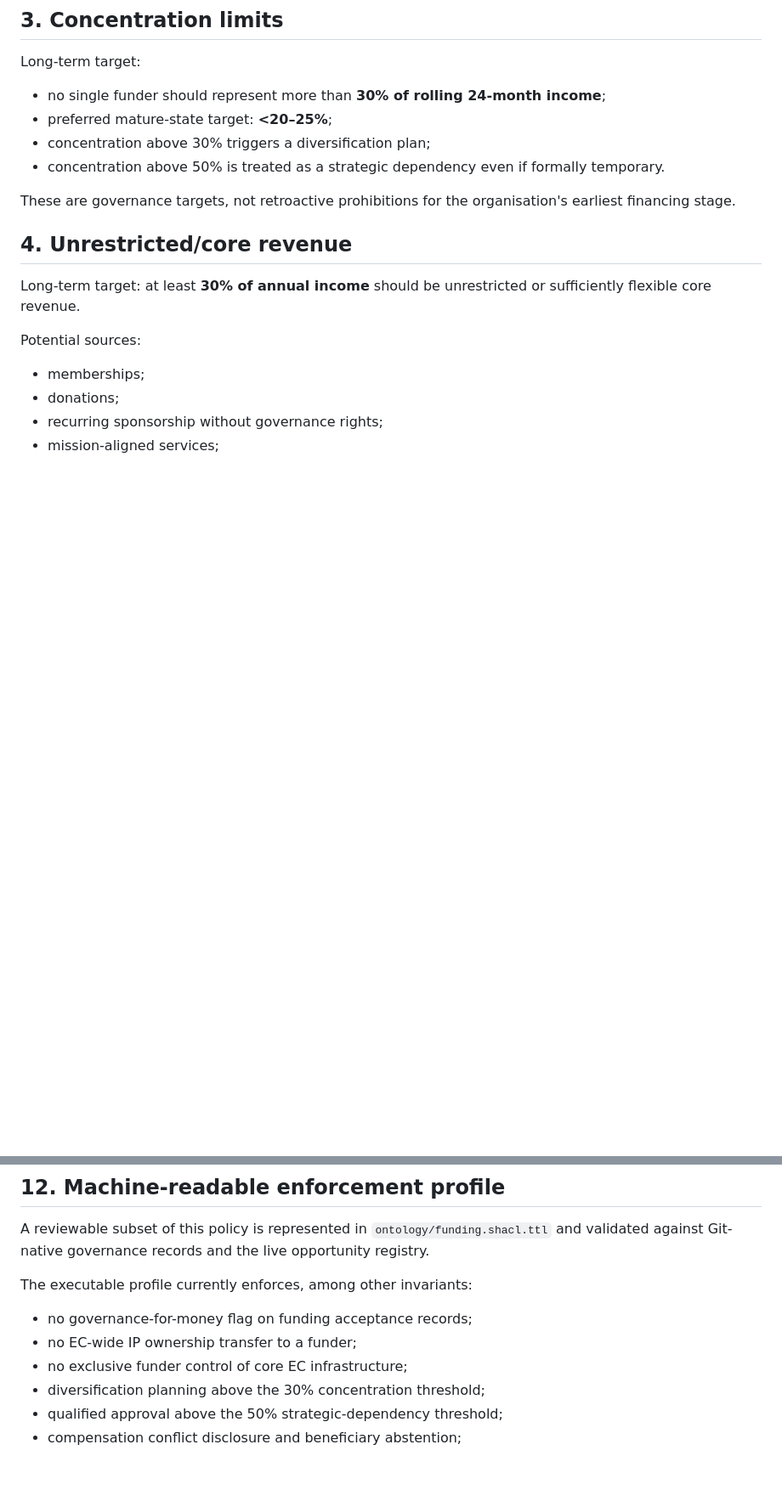
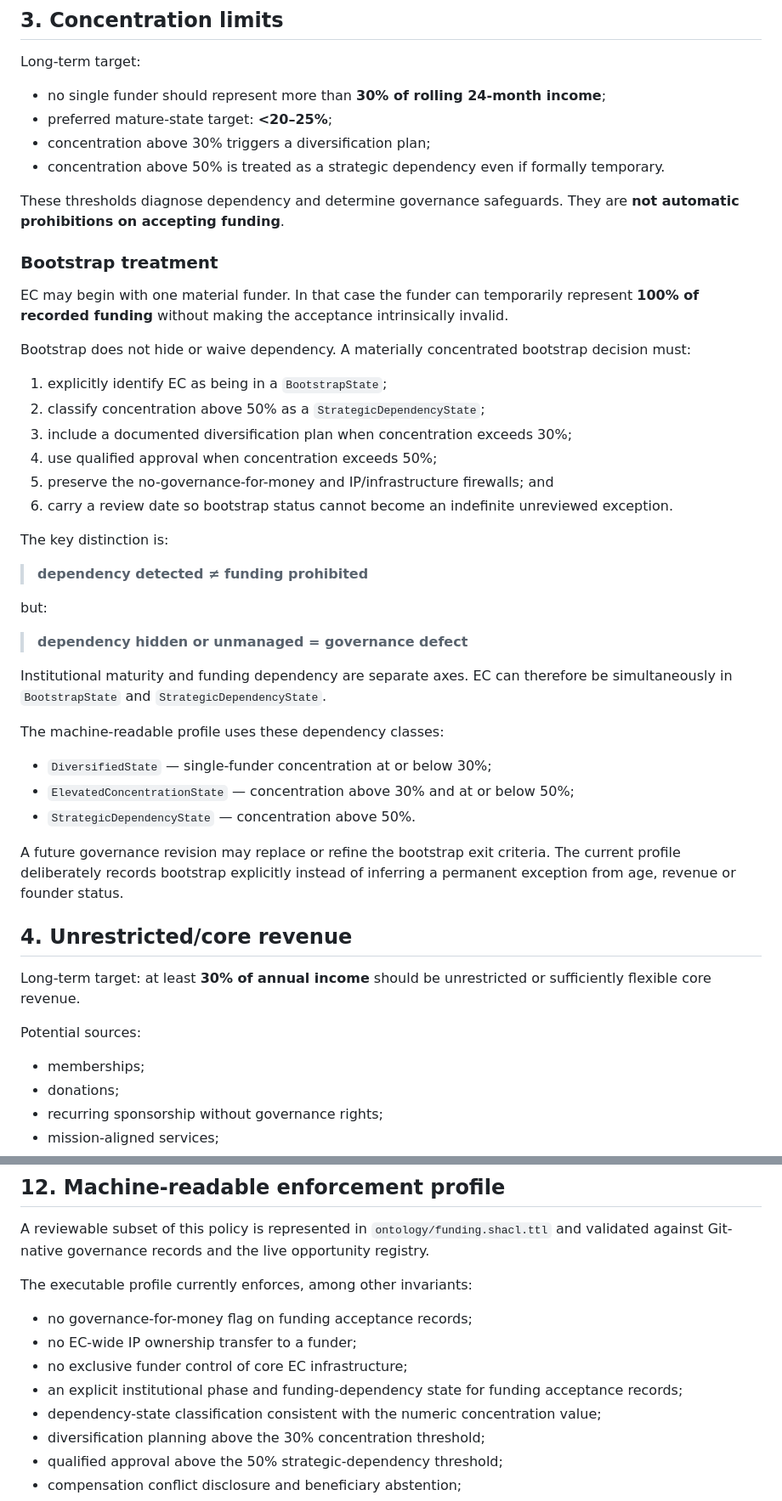
Before and after one commit to Exergism-Commons/funding, a Markdown page: strategy/anti-capture-policy.md, 2 parts joined by grey strips. Shown at 85% size. GitHub-like rendering; blank space fills up the shorter version.

Commit message:
Define bootstrap concentration governance

```diff
--- a/strategy/anti-capture-policy.md
+++ b/strategy/anti-capture-policy.md
@@ -38,7 +38,38 @@ Long-term target:
 - concentration above 30% triggers a diversification plan;
 - concentration above 50% is treated as a strategic dependency even if formally temporary.
 
-These are governance targets, not retroactive prohibitions for the organisation's earliest financing stage.
+These thresholds diagnose dependency and determine governance safeguards. They are **not automatic prohibitions on accepting funding**.
+
+### Bootstrap treatment
+
+EC may begin with one material funder. In that case the funder can temporarily represent **100% of recorded funding** without making the acceptance intrinsically invalid.
+
+Bootstrap does not hide or waive dependency. A materially concentrated bootstrap decision must:
+
+1. explicitly identify EC as being in a `BootstrapState`;
+2. classify concentration above 50% as a `StrategicDependencyState`;
+3. include a documented diversification plan when concentration exceeds 30%;
+4. use qualified approval when concentration exceeds 50%;
+5. preserve the no-governance-for-money and IP/infrastructure firewalls; and
+6. carry a review date so bootstrap status cannot become an indefinite unreviewed exception.
+
+The key distinction is:
+
+> **dependency detected ≠ funding prohibited**
+
+but:
+
+> **dependency hidden or unmanaged = governance defect**
+
+Institutional maturity and funding dependency are separate axes. EC can therefore be simultaneously in `BootstrapState` and `StrategicDependencyState`.
+
+The machine-readable profile uses these dependency classes:
+
+- `DiversifiedState` — single-funder concentration at or below 30%;
+- `ElevatedConcentrationState` — concentration above 30% and at or below 50%;
+- `StrategicDependencyState` — concentration above 50%.
+
+A future governance revision may replace or refine the bootstrap exit criteria. The current profile deliberately records bootstrap explicitly instead of inferring a permanent exception from age, revenue or founder status.
 
 ## 4. Unrestricted/core revenue
 
@@ -168,6 +199,8 @@ The executable profile currently enforces, among other invariants:
 - no governance-for-money flag on funding acceptance records;
 - no EC-wide IP ownership transfer to a funder;
 - no exclusive funder control of core EC infrastructure;
+- an explicit institutional phase and funding-dependency state for funding acceptance records;
+- dependency-state classification consistent with the numeric concentration value;
 - diversification planning above the 30% concentration threshold;
 - qualified approval above the 50% strategic-dependency threshold;
 - compensation conflict disclosure and beneficiary abstention;
```
